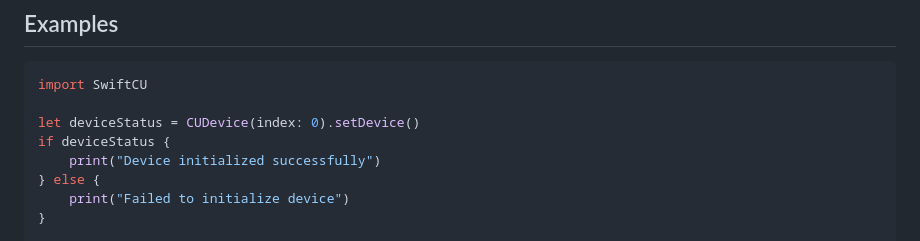
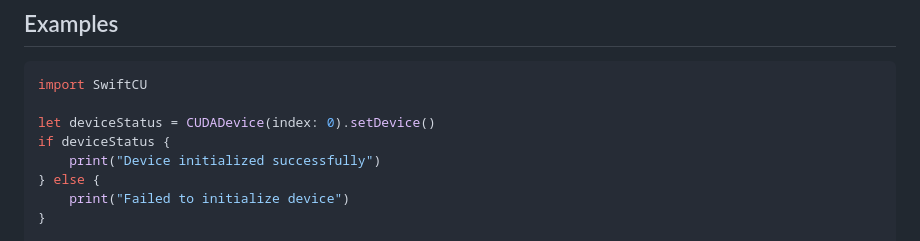
Before and after one commit to machineko/SwiftCU, a Markdown page: README.md, the part around the change. Drawn GitHub-style.

````diff
--- a/README.md
+++ b/README.md
@@ -27,7 +27,7 @@ CUDA runtime [CUDART](https://docs.nvidia.com/cuda/cuda-runtime-api/index.html)
 ```swift
 import SwiftCU
 
-let deviceStatus = CUDevice(index: 0).setDevice()
+let deviceStatus = CUDADevice(index: 0).setDevice()
 if deviceStatus {
     print("Device initialized successfully")
 } else {
````
